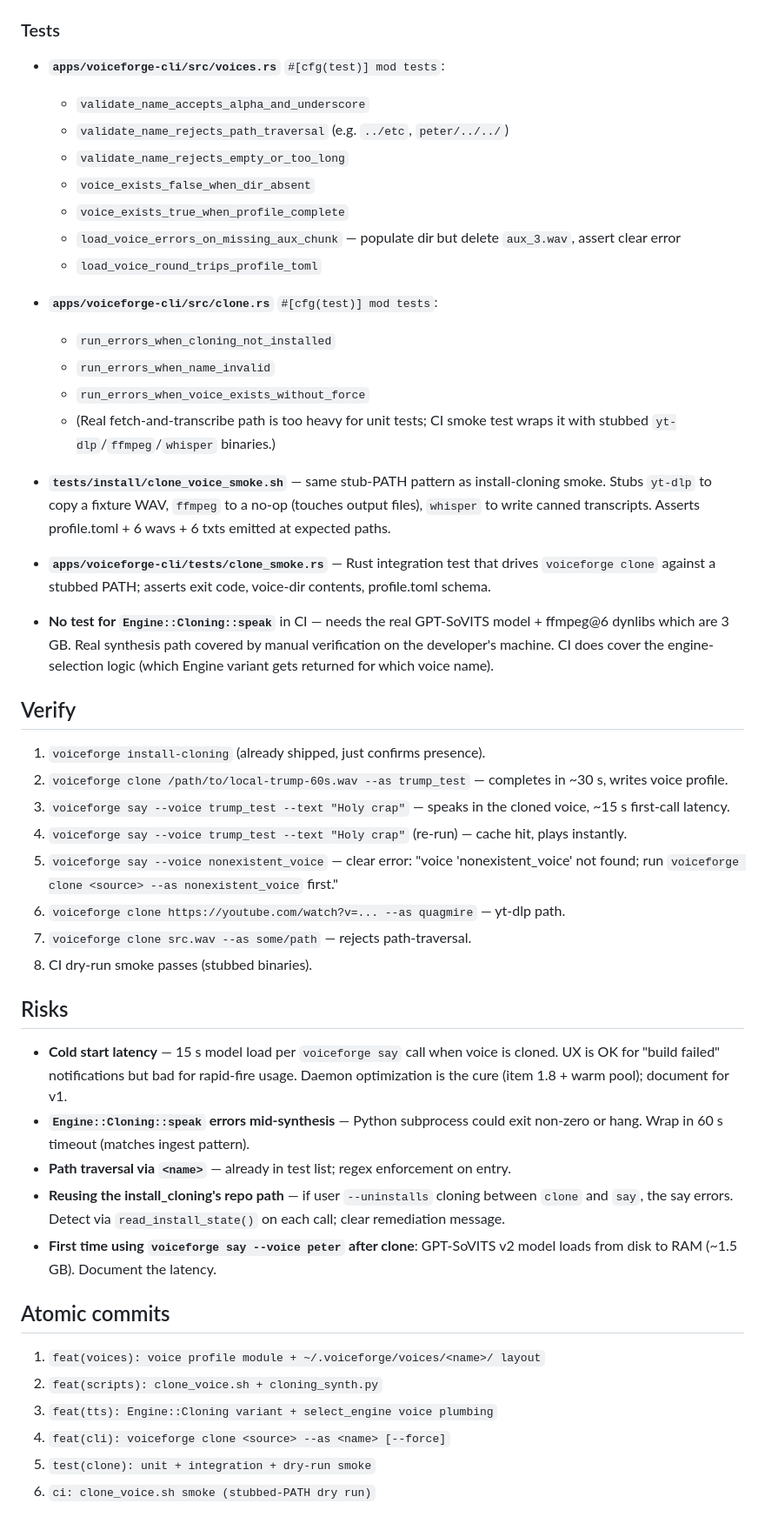
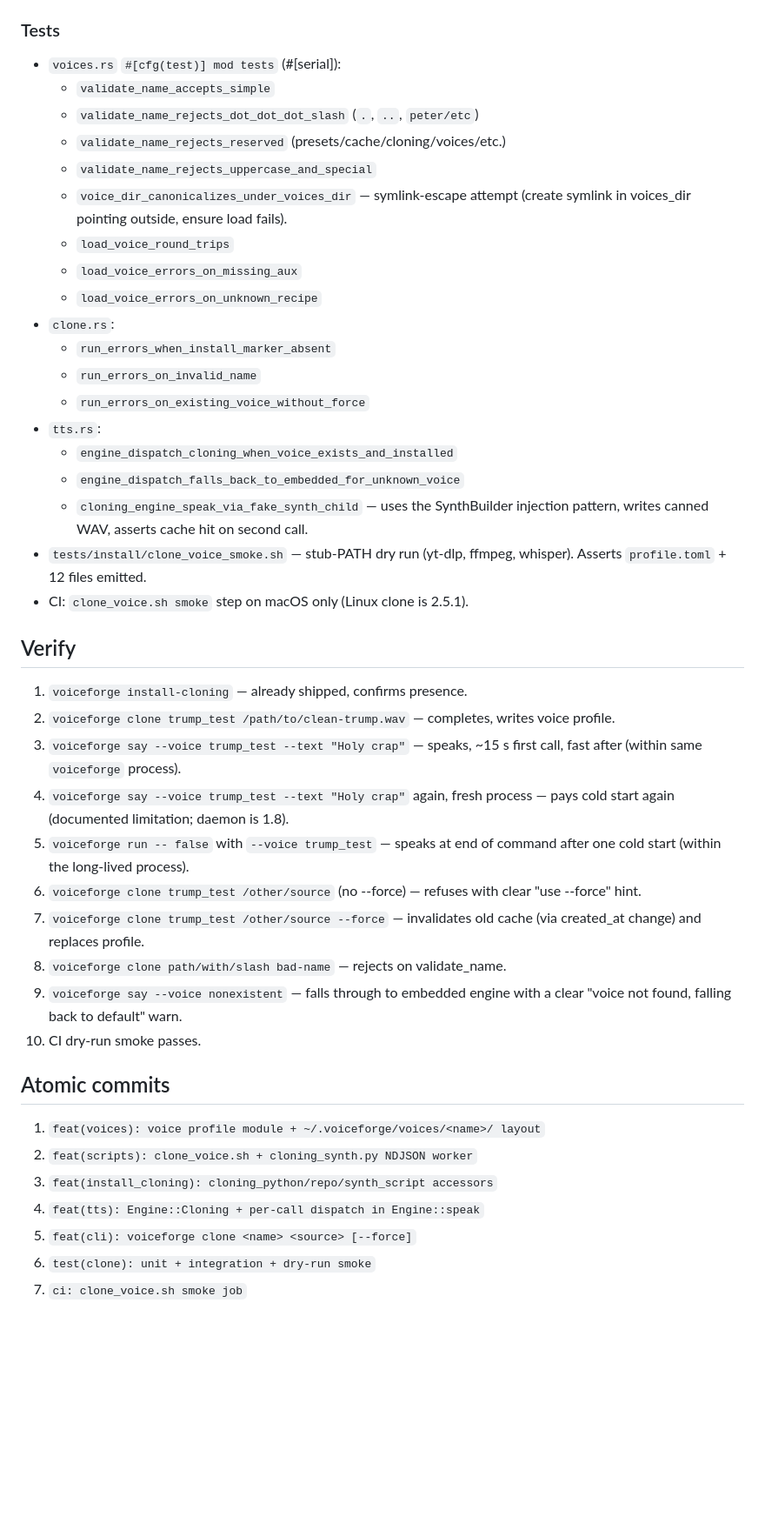
Before and after one commit to humancto/voice-forge, a Markdown page: .planning/voiceforge-clone.plan.md, the part around one of its changes. Shown at 87% size. GitHub-like rendering; blank space fills up the shorter version.

```diff
--- a/.planning/voiceforge-clone.plan.md
+++ b/.planning/voiceforge-clone.plan.md
@@ -105,51 +179,55 @@ recipe = "gpt-sovits-v2-multi-aux-ref"
 
 ### Tests
 
-- **`apps/voiceforge-cli/src/voices.rs`** `#[cfg(test)] mod tests`:
-  - `validate_name_accepts_alpha_and_underscore`
-  - `validate_name_rejects_path_traversal` (e.g. `../etc`, `peter/../../`)
-  - `validate_name_rejects_empty_or_too_long`
-  - `voice_exists_false_when_dir_absent`
-  - `voice_exists_true_when_profile_complete`
-  - `load_voice_errors_on_missing_aux_chunk` — populate dir but delete `aux_3.wav`, assert clear error
-  - `load_voice_round_trips_profile_toml`
-
-- **`apps/voiceforge-cli/src/clone.rs`** `#[cfg(test)] mod tests`:
-  - `run_errors_when_cloning_not_installed`
-  - `run_errors_when_name_invalid`
-  - `run_errors_when_voice_exists_without_force`
-  - (Real fetch-and-transcribe path is too heavy for unit tests; CI smoke test wraps it with stubbed `yt-dlp`/`ffmpeg`/`whisper` binaries.)
-
-- **`tests/install/clone_voice_smoke.sh`** — same stub-PATH pattern as install-cloning smoke. Stubs `yt-dlp` to copy a fixture WAV, `ffmpeg` to a no-op (touches output files), `whisper` to write canned transcripts. Asserts profile.toml + 6 wavs + 6 txts emitted at expected paths.
-
-- **`apps/voiceforge-cli/tests/clone_smoke.rs`** — Rust integration test that drives `voiceforge clone` against a stubbed PATH; asserts exit code, voice-dir contents, profile.toml schema.
-
-- **No test for `Engine::Cloning::speak`** in CI — needs the real GPT-SoVITS model + ffmpeg@6 dynlibs which are 3 GB. Real synthesis path covered by manual verification on the developer's machine. CI does cover the engine-selection logic (which Engine variant gets returned for which voice name).
+- `voices.rs` `#[cfg(test)] mod tests` (#[serial]):
+  - `validate_name_accepts_simple`
+  - `validate_name_rejects_dot_dot_dot_slash` (`.`, `..`, `peter/etc`)
+  - `validate_name_rejects_reserved` (presets/cache/cloning/voices/etc.)
+  - `validate_name_rejects_uppercase_and_special`
+  - `voice_dir_canonicalizes_under_voices_dir` — symlink-escape attempt
+    (create symlink in voices_dir pointing outside, ensure load fails).
+  - `load_voice_round_trips`
+  - `load_voice_errors_on_missing_aux`
+  - `load_voice_errors_on_unknown_recipe`
+- `clone.rs`:
+  - `run_errors_when_install_marker_absent`
+  - `run_errors_on_invalid_name`
+  - `run_errors_on_existing_voice_without_force`
+- `tts.rs`:
+  - `engine_dispatch_cloning_when_voice_exists_and_installed`
+  - `engine_dispatch_falls_back_to_embedded_for_unknown_voice`
+  - `cloning_engine_speak_via_fake_synth_child` — uses the SynthBuilder
+    injection pattern, writes canned WAV, asserts cache hit on second call.
+- `tests/install/clone_voice_smoke.sh` — stub-PATH dry run (yt-dlp, ffmpeg,
+  whisper). Asserts `profile.toml` + 12 files emitted.
+- CI: `clone_voice.sh smoke` step on macOS only (Linux clone is 2.5.1).
 
 ## Verify
 
-1. `voiceforge install-cloning` (already shipped, just confirms presence).
-2. `voiceforge clone /path/to/local-trump-60s.wav --as trump_test` — completes in ~30 s, writes voice profile.
-3. `voiceforge say --voice trump_test --text "Holy crap"` — speaks in the cloned voice, ~15 s first-call latency.
-4. `voiceforge say --voice trump_test --text "Holy crap"` (re-run) — cache hit, plays instantly.
-5. `voiceforge say --voice nonexistent_voice` — clear error: "voice 'nonexistent_voice' not found; run `voiceforge clone <source> --as nonexistent_voice` first."
-6. `voiceforge clone https://youtube.com/watch?v=... --as quagmire` — yt-dlp path.
-7. `voiceforge clone src.wav --as some/path` — rejects path-traversal.
-8. CI dry-run smoke passes (stubbed binaries).
-
-## Risks
-
-- **Cold start latency** — 15 s model load per `voiceforge say` call when voice is cloned. UX is OK for "build failed" notifications but bad for rapid-fire usage. Daemon optimization is the cure (item 1.8 + warm pool); document for v1.
-- **`Engine::Cloning::speak` errors mid-synthesis** — Python subprocess could exit non-zero or hang. Wrap in 60 s timeout (matches ingest pattern).
-- **Path traversal via `<name>`** — already in test list; regex enforcement on entry.
-- **Reusing the install_cloning's repo path** — if user `--uninstalls` cloning between `clone` and `say`, the say errors. Detect via `read_install_state()` on each call; clear remediation message.
-- **First time using `voiceforge say --voice peter` after clone**: GPT-SoVITS v2 model loads from disk to RAM (~1.5 GB). Document the latency.
+1. `voiceforge install-cloning` — already shipped, confirms presence.
+2. `voiceforge clone trump_test /path/to/clean-trump.wav` — completes,
+   writes voice profile.
+3. `voiceforge say --voice trump_test --text "Holy crap"` — speaks,
+   ~15 s first call, fast after (within same `voiceforge` process).
+4. `voiceforge say --voice trump_test --text "Holy crap"` again, fresh
+   process — pays cold start again (documented limitation; daemon is 1.8).
+5. `voiceforge run -- false` with `--voice trump_test` — speaks at end of
+   command after one cold start (within the long-lived process).
+6. `voiceforge clone trump_test /other/source` (no --force) — refuses
+   with clear "use --force" hint.
+7. `voiceforge clone trump_test /other/source --force` — invalidates old
+   cache (via created_at change) and replaces profile.
+8. `voiceforge clone path/with/slash bad-name` — rejects on validate_name.
+9. `voiceforge say --voice nonexistent` — falls through to embedded
+   engine with a clear "voice not found, falling back to default" warn.
+10. CI dry-run smoke passes.
 
 ## Atomic commits
 
 1. `feat(voices): voice profile module + ~/.voiceforge/voices/<name>/ layout`
-2. `feat(scripts): clone_voice.sh + cloning_synth.py`
-3. `feat(tts): Engine::Cloning variant + select_engine voice plumbing`
-4. `feat(cli): voiceforge clone <source> --as <name> [--force]`
-5. `test(clone): unit + integration + dry-run smoke`
-6. `ci: clone_voice.sh smoke (stubbed-PATH dry run)`
+2. `feat(scripts): clone_voice.sh + cloning_synth.py NDJSON worker`
+3. `feat(install_cloning): cloning_python/repo/synth_script accessors`
+4. `feat(tts): Engine::Cloning + per-call dispatch in Engine::speak`
+5. `feat(cli): voiceforge clone <name> <source> [--force]`
+6. `test(clone): unit + integration + dry-run smoke`
+7. `ci: clone_voice.sh smoke job`
```
Also changed, not shown: other parts of .planning/voiceforge-clone.plan.md (+142 -68 lines).
